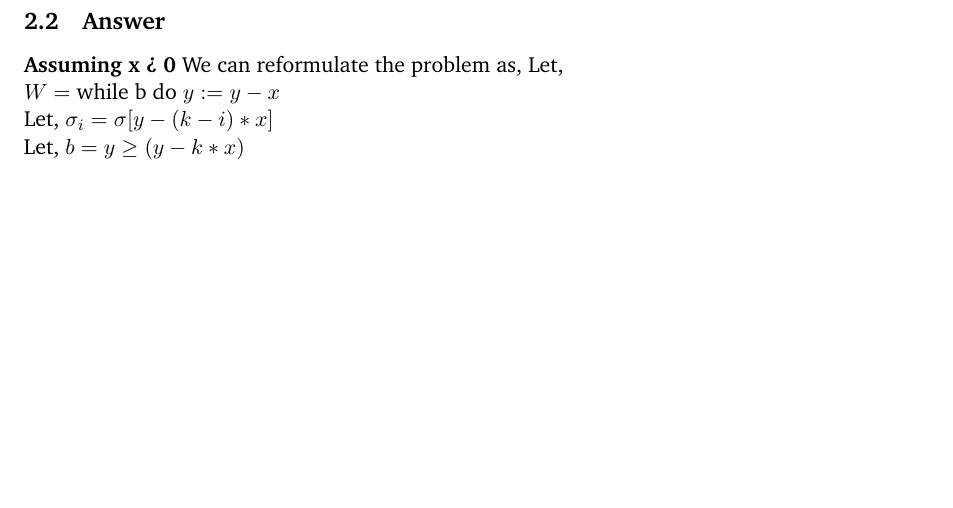
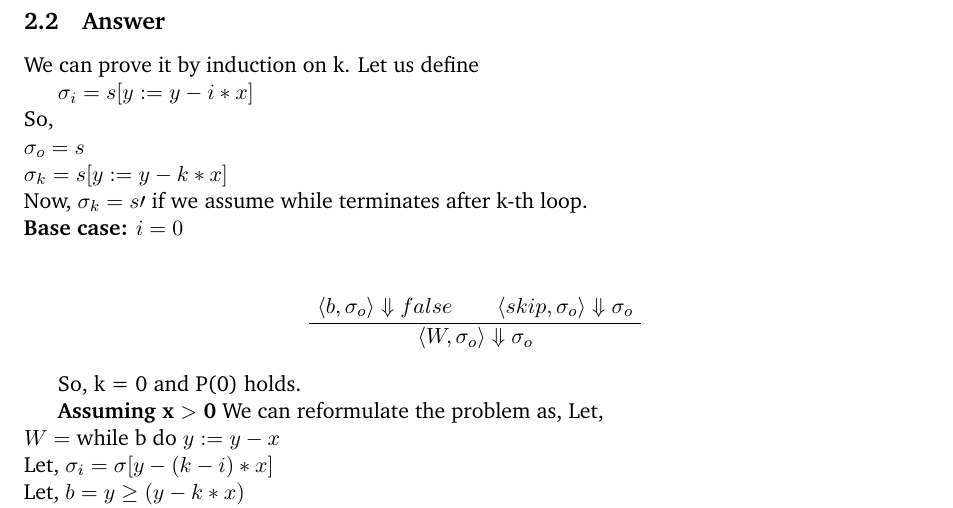
Before and after one commit to adhocmaster/cmps203, a LaTeX problem sheet (hw3/induction.tex): part of page 2 of 2, cut so that both start at the same text, the shorter picture padded with empty space. Compiled offline with pdfLaTeX.

Commit message:
working on 2 in a simpler way

```diff
--- a/hw3/induction.tex
+++ b/hw3/induction.tex
@@ -51,7 +51,26 @@ esis.
 
 \subsection{Answer}
 
-\textbf{Assuming x > 0}
+We can prove it by induction on k. Let us define
+
+$\sigma_i = s[y := y -i*x]$
+\\* So,
+\\* $\sigma_o = s$
+\\* $\sigma_k = s[y := y -k*x]$
+\\* Now, $\sigma_k = s\prime$ if we assume while terminates after k-th loop.
+\\* \textbf{Base case: $i = 0 $}
+
+\begin{prooftree}
+
+  \AxiomC{$\langle b, \sigma_o \rangle \Downarrow false$}
+  \AxiomC{$\langle skip, \sigma_o \rangle \Downarrow \sigma_o$}
+  \BinaryInfC{$\langle  W, \sigma_o \rangle \Downarrow \sigma_o$}
+
+\end{prooftree}
+
+So, k = 0 and P(0) holds.
+
+\textbf{Assuming x $>$ 0}
 We can reformulate the problem as,
 Let,
 \\* $W = \textrm{while b do }y := y-x$
```
Also changed, not shown: hw3/induction.pdf, 3 other files.
